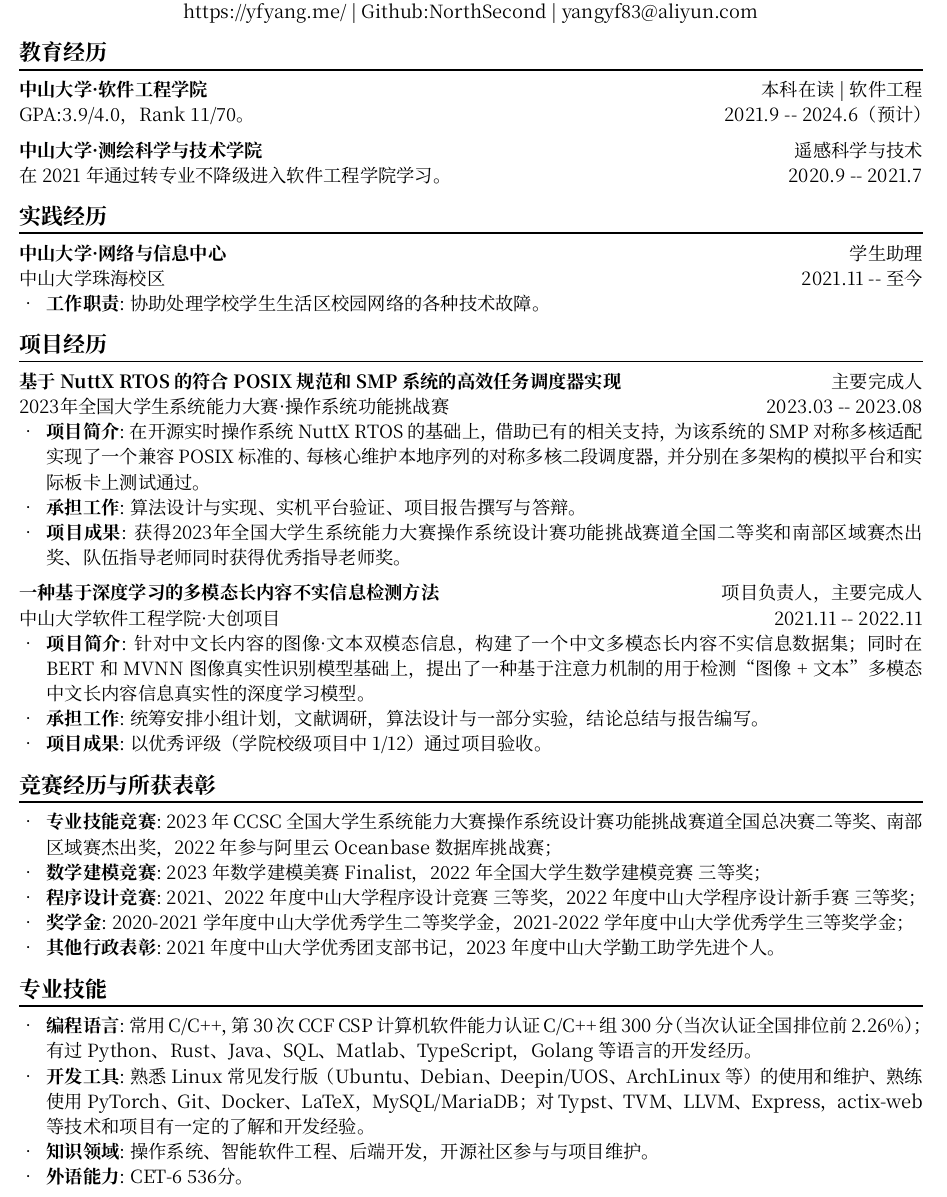
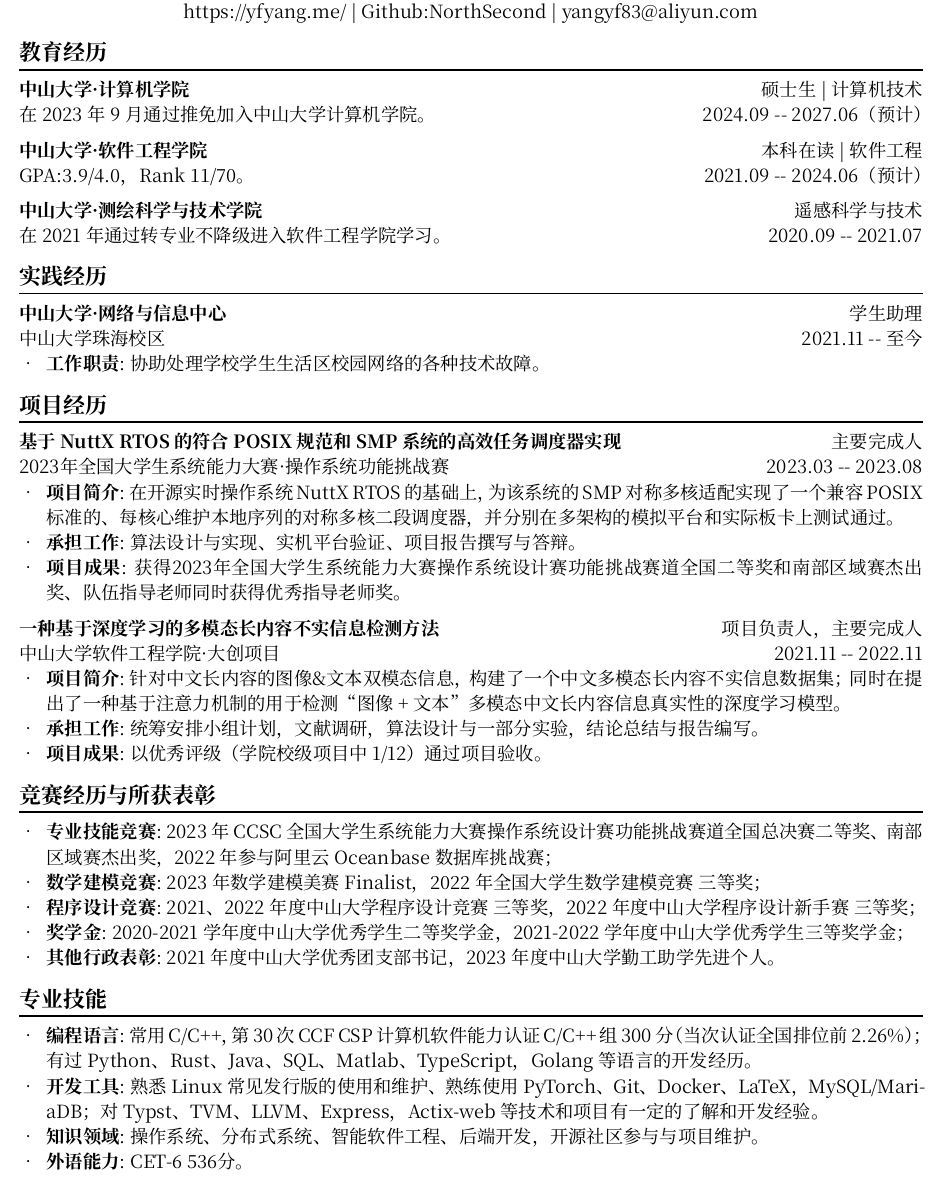
Before and after one commit to NorthSecond/Resume-PDF, a Typst document (resume.typ): part of the page, cut so that both start at the same text. The pictures show the PDF file resume.pdf that the author committed with the source.

Commit message:
update profile & add makefile

```diff
--- a/resume.typ
+++ b/resume.typ
@@ -19,10 +19,17 @@
 #resume_section("教育经历")
 
 #resume_item(
+  "中山大学·计算机学院",
+  "硕士生 | 计算机技术",
+  "在 2023 年 9 月通过推免加入中山大学计算机学院。",
+  "2024.09 -- 2027.06（预计）"
+)
+
+#resume_item(
   "中山大学·软件工程学院",
   "本科在读 | 软件工程",
   "GPA:3.9/4.0，Rank 11/70。",
-  "2021.9 -- 2024.6（预计）"
+  "2021.09 -- 2024.06（预计）"
 )
 
 #resume_item(
@@ -52,7 +59,7 @@
 )
 #resume_desc(
   "项目简介",
-  "在开源实时操作系统 NuttX RTOS 的基础上，借助已有的相关支持，为该系统的 SMP 对称多核适配实现了一个兼容 POSIX 标准的、每核心维护本地序列的对称多核二段调度器，并分别在多架构的模拟平台和实际板卡上测试通过。"
+  "在开源实时操作系统 NuttX RTOS 的基础上，为该系统的 SMP 对称多核适配实现了一个兼容 POSIX 标准的、每核心维护本地序列的对称多核二段调度器，并分别在多架构的模拟平台和实际板卡上测试通过。"
 )
 #resume_desc(
   "承担工作",
@@ -71,7 +78,7 @@
 )
 #resume_desc(
   "项目简介",
-  "针对中文长内容的图像·文本双模态信息，构建了一个中文多模态长内容不实信息数据集；同时在 BERT 和 MVNN 图像真实性识别模型基础上，提出了一种基于注意力机制的用于检测“图像 + 文本”多模态中文长内容信息真实性的深度学习模型。"
+  "针对中文长内容的图像&文本双模态信息，构建了一个中文多模态长内容不实信息数据集；同时在提出了一种基于注意力机制的用于检测“图像 + 文本”多模态中文长内容信息真实性的深度学习模型。"
 )
 #resume_desc(
   "承担工作",
@@ -113,11 +120,11 @@
 )
 #resume_desc(
   "开发工具",
-  [熟悉 Linux 常见发行版（Ubuntu、Debian、Deepin/UOS、ArchLinux 等）的使用和维护、熟练使用 PyTorch、Git、Docker、LaTeX，MySQL/MariaDB；对 Typst、TVM、LLVM、Express，actix-web 等技术和项目有一定的了解和开发经验。]
+  [熟悉 Linux 常见发行版的使用和维护、熟练使用 PyTorch、Git、Docker、LaTeX，MySQL/MariaDB；对 Typst、TVM、LLVM、Express，Actix-web 等技术和项目有一定的了解和开发经验。]
 )
 #resume_desc(
   "知识领域",
-  [操作系统、智能软件工程、后端开发，开源社区参与与项目维护。]
+  [操作系统、分布式系统、智能软件工程、后端开发，开源社区参与与项目维护。]
 )
 #resume_desc(
   "外语能力",
```
Also changed, not shown: makefile (added), resume.pdf, resume.typ (2 more changed lines).
